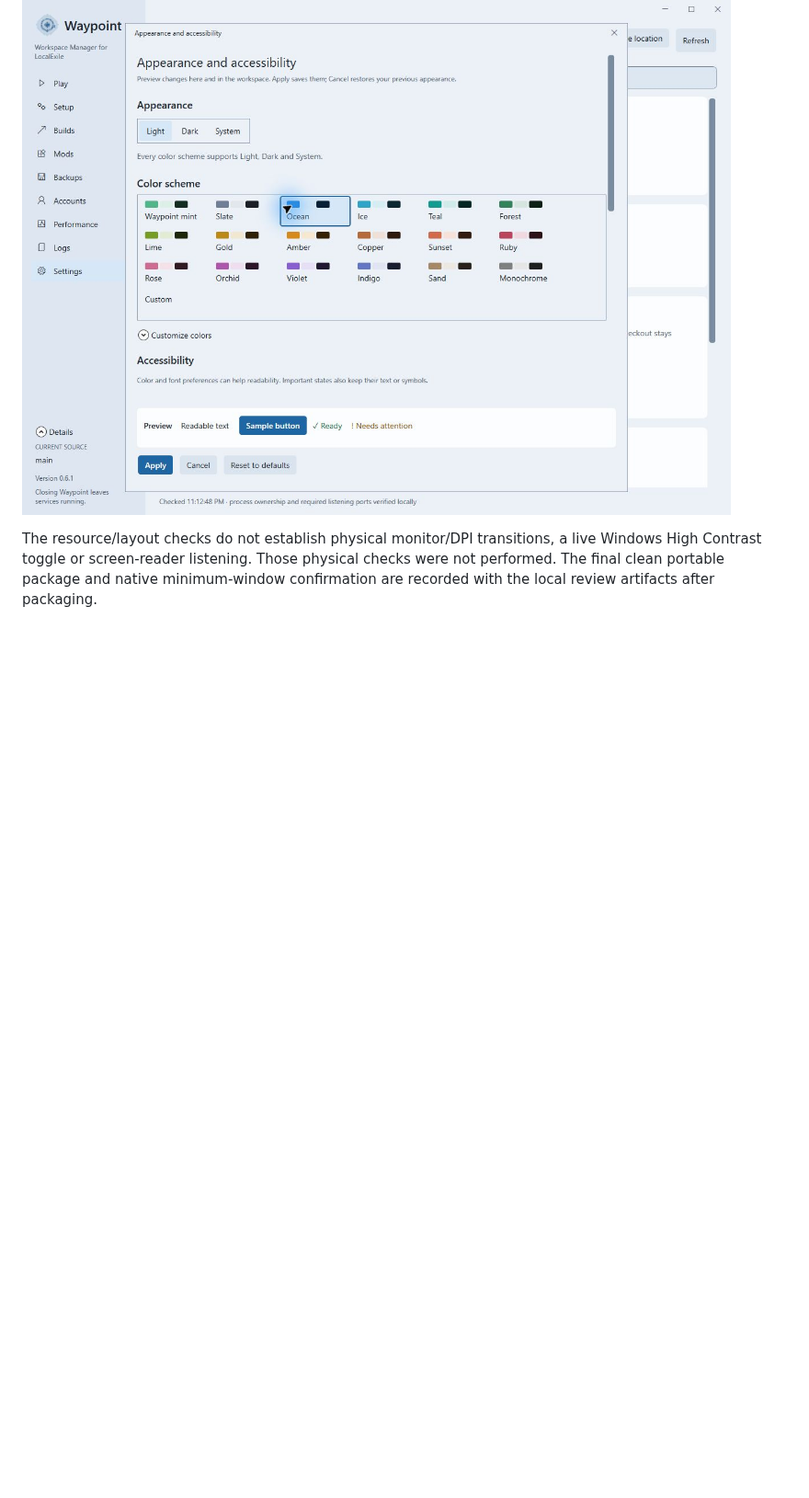
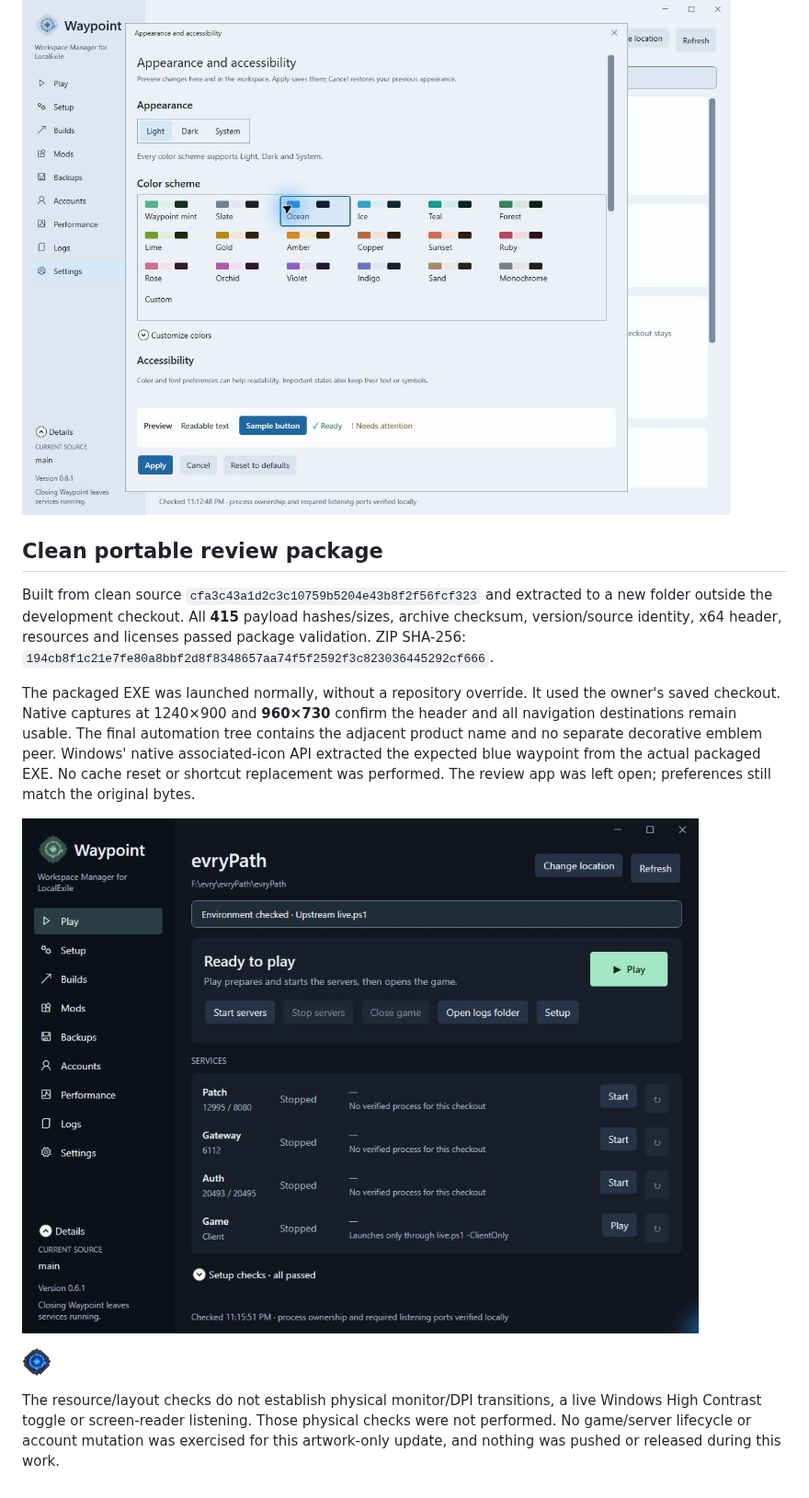
Before and after one commit to LocalExile/Waypoint, a Markdown page: docs/ui-review/waypoint-emblem.md, the part around the change. Shown at 92% size. Drawn GitHub-style; pictures changed too: docs/ui-review/screenshots/waypoint-executable-icon.png (added), docs/ui-review/screenshots/waypoint-final-minimum.jpg (added); blank space fills up the shorter version.

Commit message:
Record clean 0.6.1 package and native icon validation
Record the clean cfa3c43 package checksum and its 415 verified payload files.
Inspect the extracted app at 1240x900 and 960x730 using the normal saved checkout;
confirm the decorative emblem is absent from the automation tree and all sidebar
pages remain reachable. Extract the icon from the actual packaged Windows EXE
through the native associated-icon API and preserve the matching-blue result.

Add final screenshots and the master-artwork hash. Distinguish exact deterministic
asset preparation from generative prompting, since the built-in image tool does
not expose a reproducible model version. Owner preferences remain byte-identical;
no game/server actions, account writes, cache resets, pushes or releases occurred.
This commit adds evidence/provenance only; packaged application source is cfa3c43.

```diff
--- a/docs/ui-review/waypoint-emblem.md
+++ b/docs/ui-review/waypoint-emblem.md
@@ -69,6 +69,23 @@ the angular footprint, luminous ring and center; individual miniature rune marks
 
 ![Live Light/Ocean preview with the recolored sidebar emblem](screenshots/waypoint-light-preview.jpg)
 
+## Clean portable review package
+
+Built from clean source `cfa3c43a1d2c3c10759b5204e43b8f2f56fcf323` and extracted to a new folder outside the development
+checkout. All **415** payload hashes/sizes, archive checksum, version/source identity, x64 header, resources and
+licenses passed package validation. ZIP SHA-256:
+`194cb8f1c21e7fe80a8bbf2d8f8348657aa74f5f2592f3c823036445292cf666`.
+
+The packaged EXE was launched normally, without a repository override. It used the owner's saved checkout. Native
+captures at 1240×900 and **960×730** confirm the header and all navigation destinations remain usable. The final
+automation tree contains the adjacent product name and no separate decorative emblem peer. Windows' native
+associated-icon API extracted the expected blue waypoint from the actual packaged EXE. No cache reset or shortcut
+replacement was performed. The review app was left open; preferences still match the original bytes.
+
+![Packaged 0.6.1 at minimum window size](screenshots/waypoint-final-minimum.jpg)
+
+![Windows icon extracted from the packaged executable](screenshots/waypoint-executable-icon.png)
+
 The resource/layout checks do not establish physical monitor/DPI transitions, a live Windows High Contrast toggle
-or screen-reader listening. Those physical checks were not performed. The final clean portable package and native
-minimum-window confirmation are recorded with the local review artifacts after packaging.
+or screen-reader listening. Those physical checks were not performed. No game/server lifecycle or account mutation
+was exercised for this artwork-only update, and nothing was pushed or released during this work.
```
Also changed, not shown: docs/ui-review/screenshots/waypoint-final-full.jpg (added), 1 other file.
